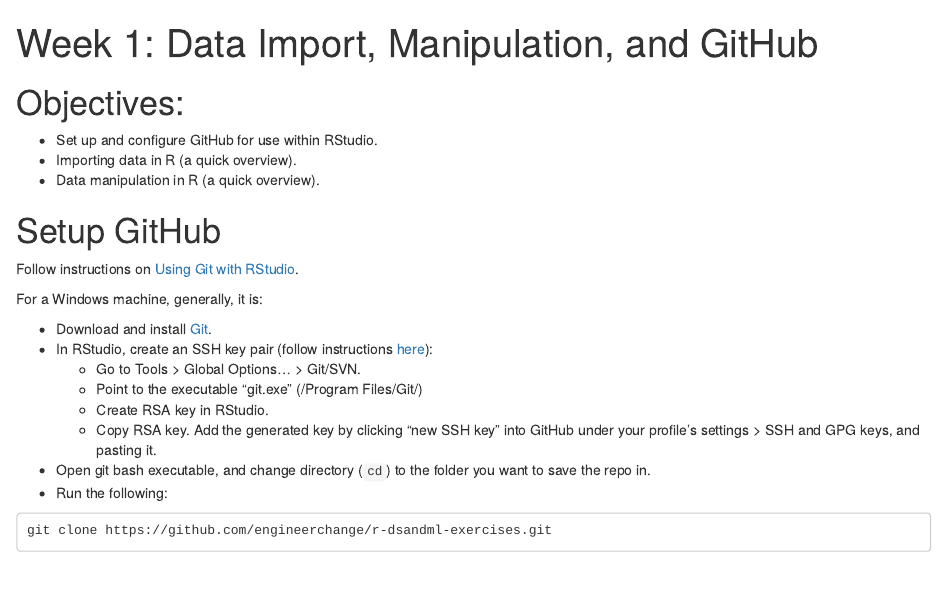
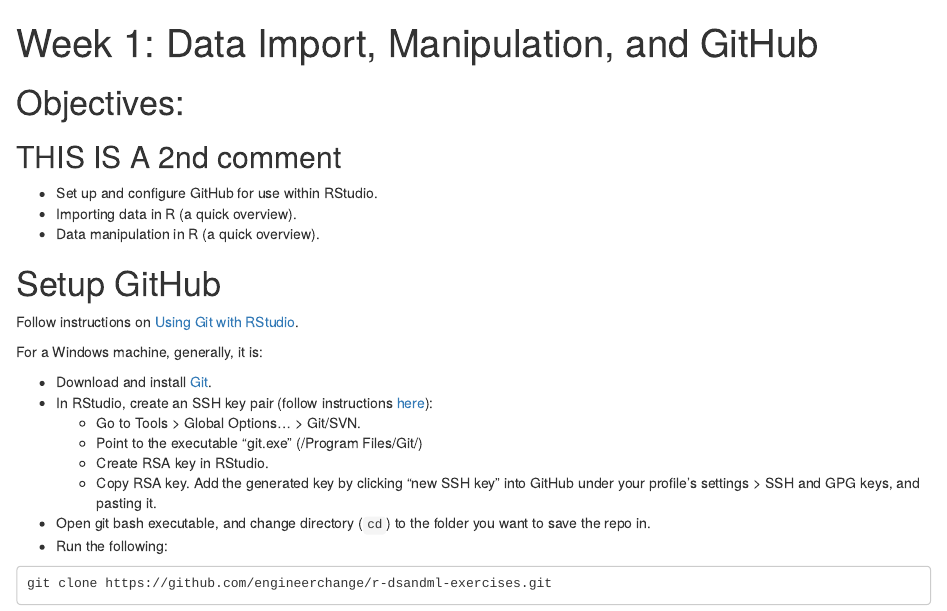
Before and after one commit to engineerchange/r-dsandml-exercises, an R Markdown document (lessons/Week-1.Rmd): the page in a window 1100 px wide, from its top. Rendered offline with R 4.5, knitr and Pandoc, with nearby package versions; code that draws random numbers runs with fixed seeds of ours; some code elsewhere in the file could not run offline.

Commit message:
2nd comment

```diff
--- a/lessons/Week-1.Rmd
+++ b/lessons/Week-1.Rmd
@@ -18,7 +18,7 @@
 <!-- output: rmarkdown::github_document -->
 
 # Objectives:
-
+## THIS IS A 2nd comment
 - Set up and configure GitHub for use within RStudio.
 - Importing data in R (a quick overview).
 - Data manipulation in R (a quick overview).
```
